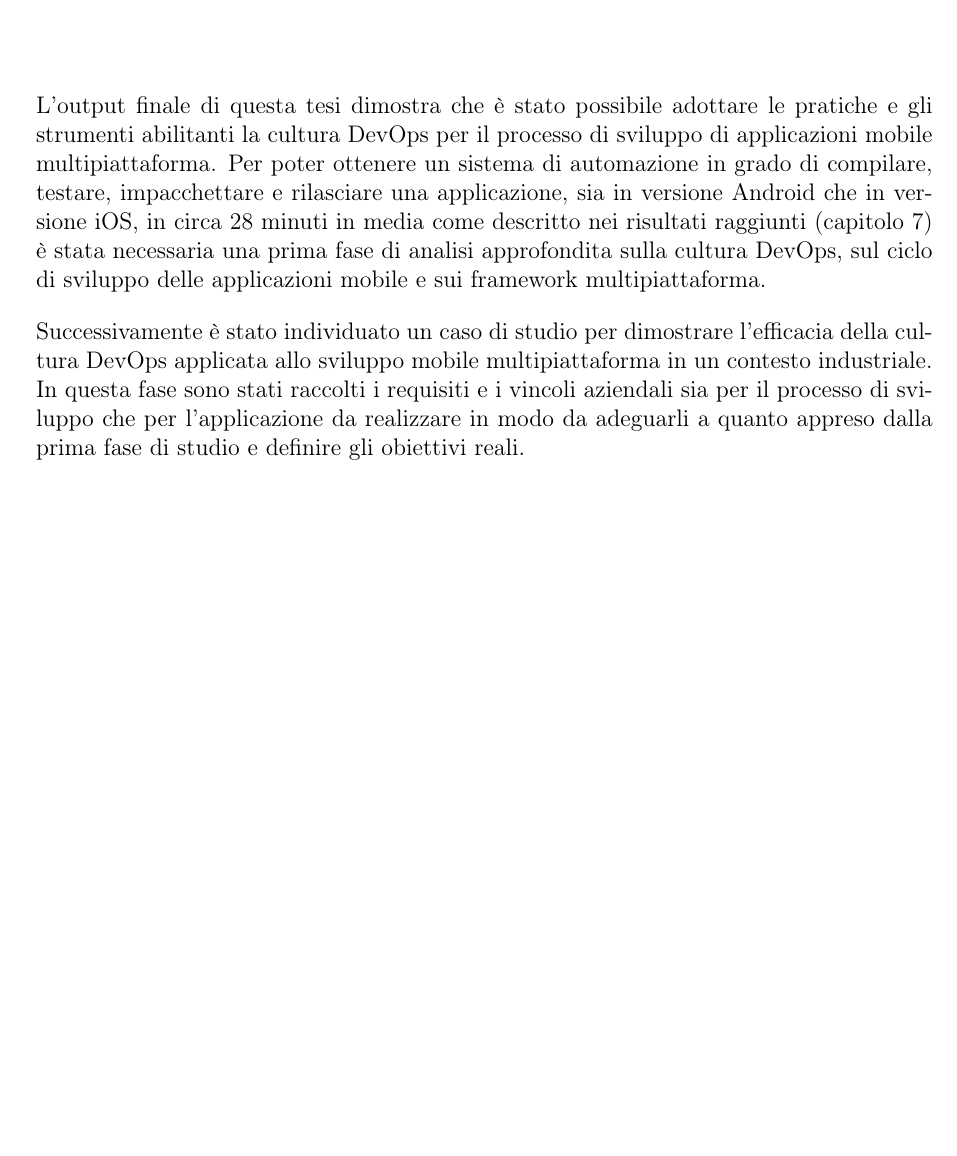
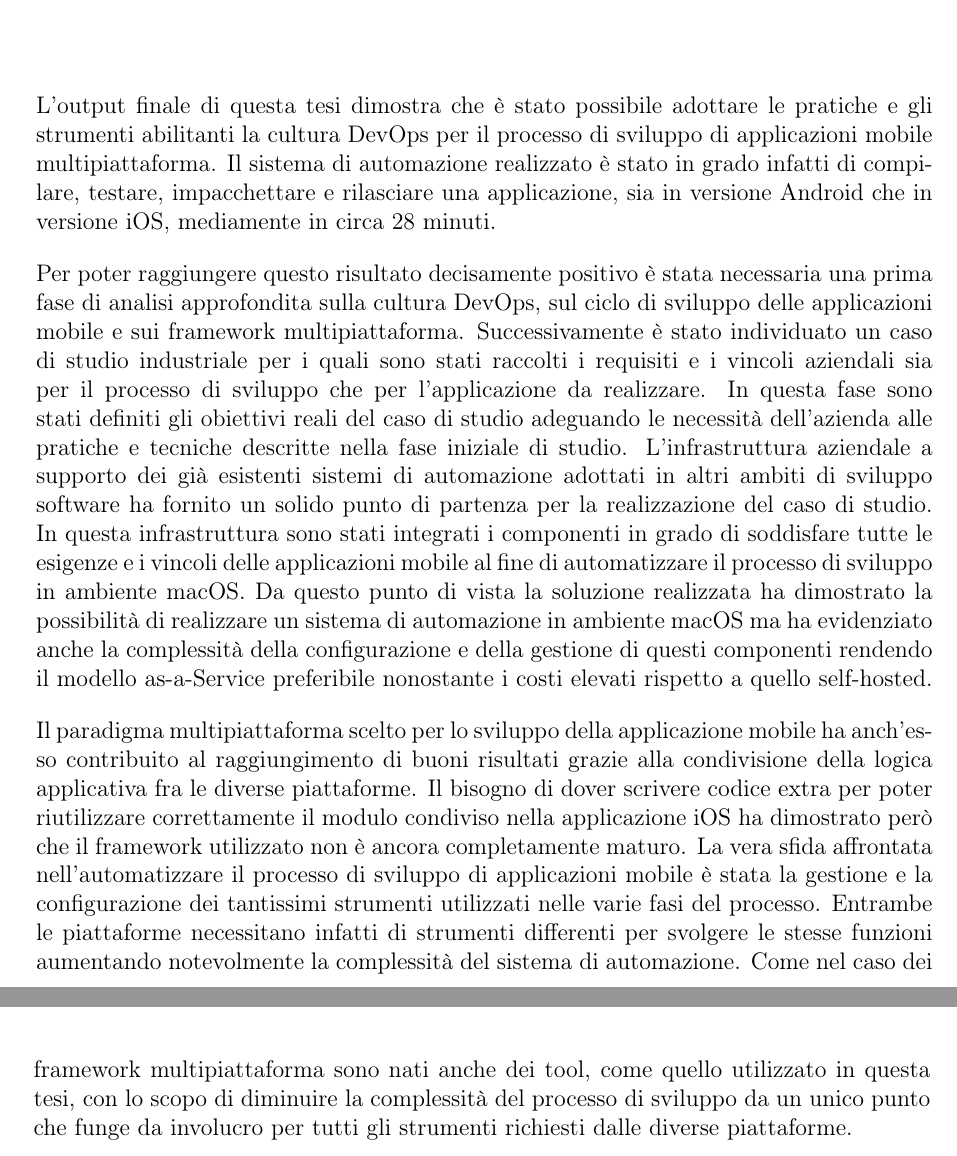
Before and after one commit to paganellif/tesi-paganelli, a LaTeX document (main.tex, which reads chapter/conclusioni.tex): part of page 101 of 104 before the commit and two parts of pages 101 and 102 of 104 after it, the two joined at a grey line, cut so that both start at the same text, the shorter picture padded with empty space. Compiled offline with pdfLaTeX.

Commit message:
Updates from Overleaf

```diff
--- a/chapter/conclusioni.tex
+++ b/chapter/conclusioni.tex
@@ -1,10 +1,7 @@
 % !TeX root = ../main.tex
 
-L'output finale di questa tesi dimostra che è stato possibile adottare le pratiche e gli strumenti abilitanti la cultura DevOps per il processo di sviluppo di applicazioni mobile multipiattaforma. Per poter ottenere un sistema di automazione in grado di compilare, testare, impacchettare e rilasciare una applicazione, sia in versione Android che in versione iOS, in circa 28 minuti in media come descritto nei risultati raggiunti (capitolo \ref{ch:risultati}) è stata necessaria una prima fase di analisi approfondita sulla cultura DevOps, sul ciclo di sviluppo delle applicazioni mobile e sui framework multipiattaforma.
+L'output finale di questa tesi dimostra che è stato possibile adottare le pratiche e gli strumenti abilitanti la cultura DevOps per il processo di sviluppo di applicazioni mobile multipiattaforma. Il sistema di automazione realizzato è stato in grado infatti di compilare, testare, impacchettare e rilasciare una applicazione, sia in versione Android che in versione iOS, mediamente in circa 28 minuti.
 
-Successivamente è stato individuato un caso di studio per dimostrare l'efficacia della cultura DevOps applicata allo sviluppo mobile multipiattaforma in un contesto industriale. In questa fase sono stati raccolti i requisiti e i vincoli aziendali sia per il processo di sviluppo che per l'applicazione da realizzare in modo da adeguarli a quanto appreso dalla prima fase di studio e definire gli obiettivi reali.
+Per poter raggiungere questo risultato decisamente positivo è stata necessaria una prima fase di analisi approfondita sulla cultura DevOps, sul ciclo di sviluppo delle applicazioni mobile e sui framework multipiattaforma. Successivamente è stato individuato un caso di studio industriale per i quali sono stati raccolti i requisiti e i vincoli aziendali sia per il processo di sviluppo che per l'applicazione da realizzare. In questa fase sono stati definiti gli obiettivi reali del caso di studio adeguando le necessità dell'azienda alle pratiche e tecniche descritte nella fase iniziale di studio. L'infrastruttura aziendale a supporto dei già esistenti sistemi di automazione adottati in altri ambiti di sviluppo software ha fornito un solido punto di partenza per la realizzazione del caso di studio. In questa infrastruttura sono stati integrati i componenti in grado di soddisfare tutte le esigenze e i vincoli delle applicazioni mobile al fine di automatizzare il processo di sviluppo in ambiente macOS. Da questo punto di vista la soluzione realizzata ha dimostrato la possibilità di realizzare un sistema di automazione in ambiente macOS ma ha evidenziato anche la complessità della configurazione e della gestione di questi componenti rendendo il modello as-a-Service preferibile nonostante i costi elevati rispetto a quello self-hosted.
 
-
-
-
-%Per poter misurare con precisione i vantaggi derivanti dalla loro adozione, il sistema è stato realizzato appositamente in modo tale da poter essere integrato velocemente nel processo di sviluppo di altri team in azienda con lo scopo di raccogliere metriche da confrontare con quelle descritte nel capitolo precedente.
+Il paradigma multipiattaforma scelto per lo sviluppo della applicazione mobile ha anch'esso contribuito al raggiungimento di buoni risultati grazie alla condivisione della logica applicativa fra le diverse piattaforme. Il bisogno di dover scrivere codice extra per poter riutilizzare correttamente il modulo condiviso nella applicazione iOS ha dimostrato però che il framework utilizzato non è ancora completamente maturo. La vera sfida affrontata nell'automatizzare il processo di sviluppo di applicazioni mobile è stata la gestione e la configurazione dei tantissimi strumenti utilizzati nelle varie fasi del processo. Entrambe le piattaforme necessitano infatti di strumenti differenti per svolgere le stesse funzioni aumentando notevolmente la complessità del sistema di automazione. Come nel caso dei framework multipiattaforma sono nati anche dei tool, come quello utilizzato in questa tesi, con lo scopo di diminuire la complessità del processo di sviluppo da un unico punto che funge da involucro per tutti gli strumenti richiesti dalle diverse piattaforme.
```
Also changed, not shown: chapter/sommario.tex (+2 -2 lines).
